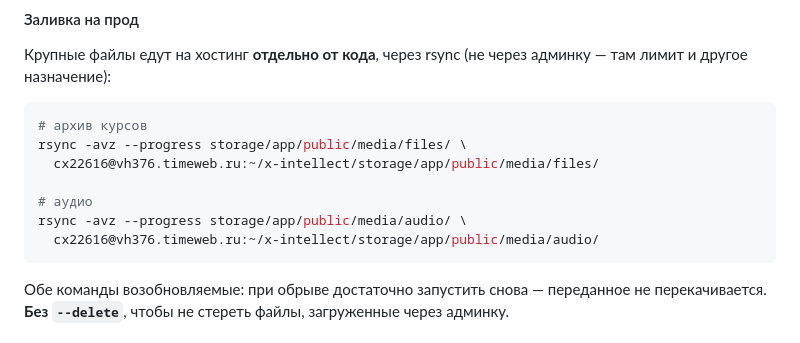
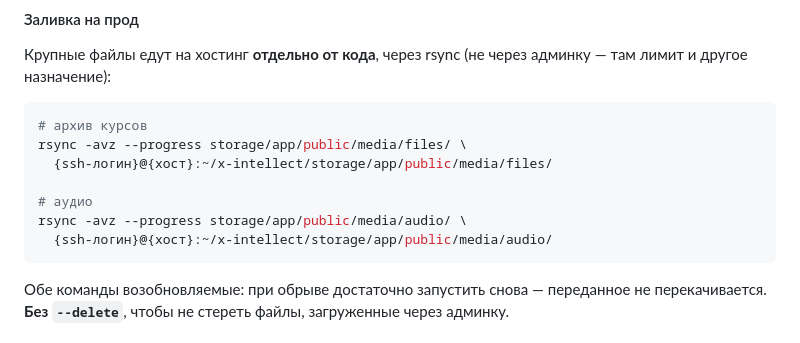
Before and after one commit to fesoterika/x-intellect, a Markdown page: README.md, the part around the change. Drawn GitHub-style.

Commit message:
Реквизиты хостинга убраны из публичных файлов
README: SSH-логин и хост в rsync-примерах заменены плейсхолдерами.
Дамп: имя прод-базы затёрто в комментариях-заголовках mysqldump.

````diff
--- a/README.md
+++ b/README.md
@@ -250,11 +250,11 @@ php artisan storage:link
 ```bash
 # архив курсов
 rsync -avz --progress storage/app/public/media/files/ \
-  cx22616@vh376.timeweb.ru:~/x-intellect/storage/app/public/media/files/
+  {ssh-логин}@{хост}:~/x-intellect/storage/app/public/media/files/
 
 # аудио
 rsync -avz --progress storage/app/public/media/audio/ \
-  cx22616@vh376.timeweb.ru:~/x-intellect/storage/app/public/media/audio/
+  {ssh-логин}@{хост}:~/x-intellect/storage/app/public/media/audio/
 ```
 
 Обе команды возобновляемые: при обрыве достаточно запустить снова — переданное
````
